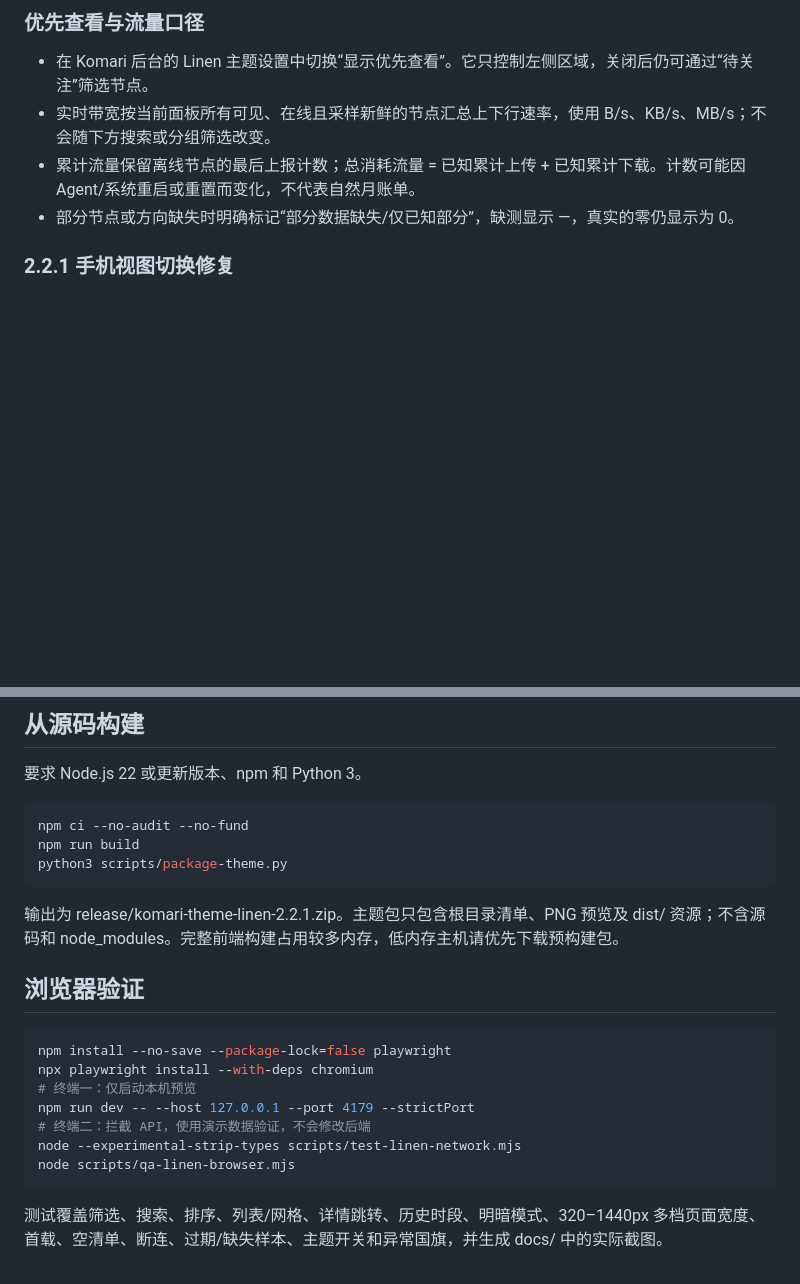
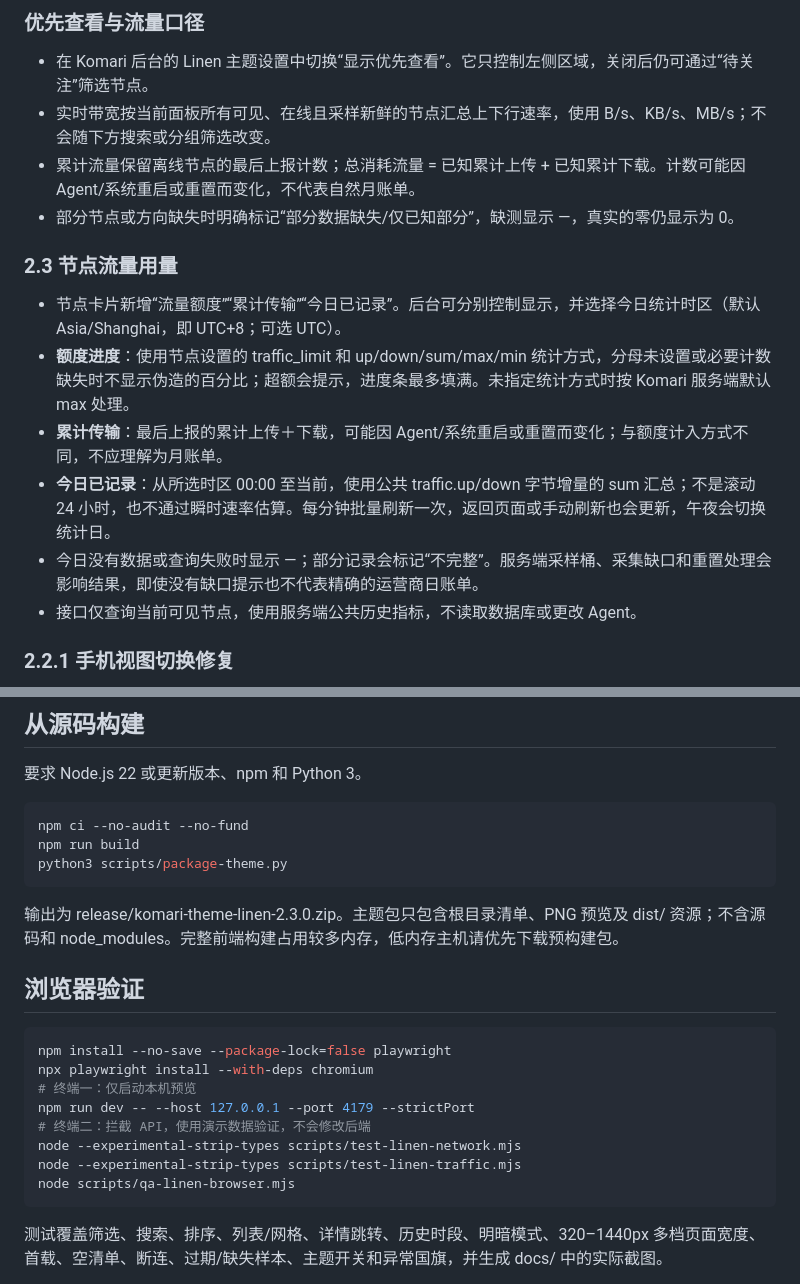
Before and after one commit to MechanicF/komari-theme-linen, a Markdown page: README.md, 2 parts joined by grey strips. GitHub-like rendering; blank space fills up the shorter version.

````diff
--- a/README.md
+++ b/README.md
@@ -42,6 +42,15 @@ Linen 2.2.1 是面向 Komari Monitor 1.6.1 的独立监控主题。首页与节
 - 实时带宽按当前面板所有可见、在线且采样新鲜的节点汇总上下行速率，使用 B/s、KB/s、MB/s；不会随下方搜索或分组筛选改变。
 - 累计流量保留离线节点的最后上报计数；总消耗流量 = 已知累计上传 + 已知累计下载。计数可能因 Agent/系统重启或重置而变化，不代表自然月账单。
 - 部分节点或方向缺失时明确标记“部分数据缺失/仅已知部分”，缺测显示 —，真实的零仍显示为 0。
+
+### 2.3 节点流量用量
+
+- 节点卡片新增“流量额度”“累计传输”“今日已记录”。后台可分别控制显示，并选择今日统计时区（默认 Asia/Shanghai，即 UTC+8；可选 UTC）。
+- **额度进度**：使用节点设置的 traffic_limit 和 up/down/sum/max/min 统计方式，分母未设置或必要计数缺失时不显示伪造的百分比；超额会提示，进度条最多填满。未指定统计方式时按 Komari 服务端默认 max 处理。
+- **累计传输**：最后上报的累计上传＋下载，可能因 Agent/系统重启或重置而变化；与额度计入方式不同，不应理解为月账单。
+- **今日已记录**：从所选时区 00:00 至当前，使用公共 traffic.up/down 字节增量的 sum 汇总；不是滚动 24 小时，也不通过瞬时速率估算。每分钟批量刷新一次，返回页面或手动刷新也会更新，午夜会切换统计日。
+- 今日没有数据或查询失败时显示 —；部分记录会标记“不完整”。服务端采样桶、采集缺口和重置处理会影响结果，即使没有缺口提示也不代表精确的运营商日账单。
+- 接口仅查询当前可见节点，使用服务端公共历史指标，不读取数据库或更改 Agent。
 
 ### 2.2.1 手机视图切换修复
 
@@ -87,7 +96,7 @@ npm run build
 python3 scripts/package-theme.py
 ```
 
-输出为 release/komari-theme-linen-2.2.1.zip。主题包只包含根目录清单、PNG 预览及 dist/ 资源；不含源码和 node_modules。完整前端构建占用较多内存，低内存主机请优先下载预构建包。
+输出为 release/komari-theme-linen-2.3.0.zip。主题包只包含根目录清单、PNG 预览及 dist/ 资源；不含源码和 node_modules。完整前端构建占用较多内存，低内存主机请优先下载预构建包。
 
 ## 浏览器验证
 
@@ -98,6 +107,7 @@ npx playwright install --with-deps chromium
 npm run dev -- --host 127.0.0.1 --port 4179 --strictPort
 # 终端二：拦截 API，使用演示数据验证，不会修改后端
 node --experimental-strip-types scripts/test-linen-network.mjs
+node --experimental-strip-types scripts/test-linen-traffic.mjs
 node scripts/qa-linen-browser.mjs
 ```
 
````
Also changed, not shown: other parts of README.md (+6 -4 lines), README-Linen.md (+2 -2 lines), docs/preview-dark.png, docs/preview-desktop.png, docs/preview-detail.png, docs/preview-mobile-card.png, docs/preview-mobile.png, preview.png, 11 other files.
